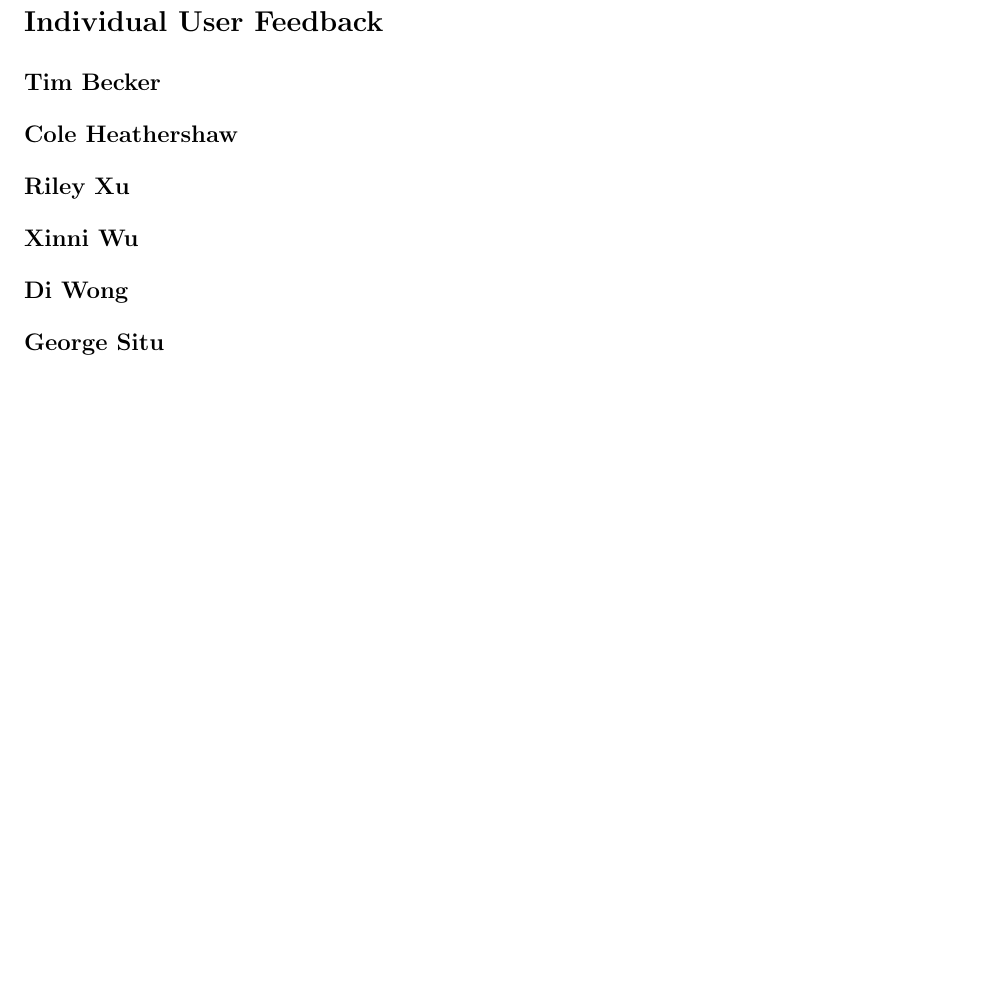
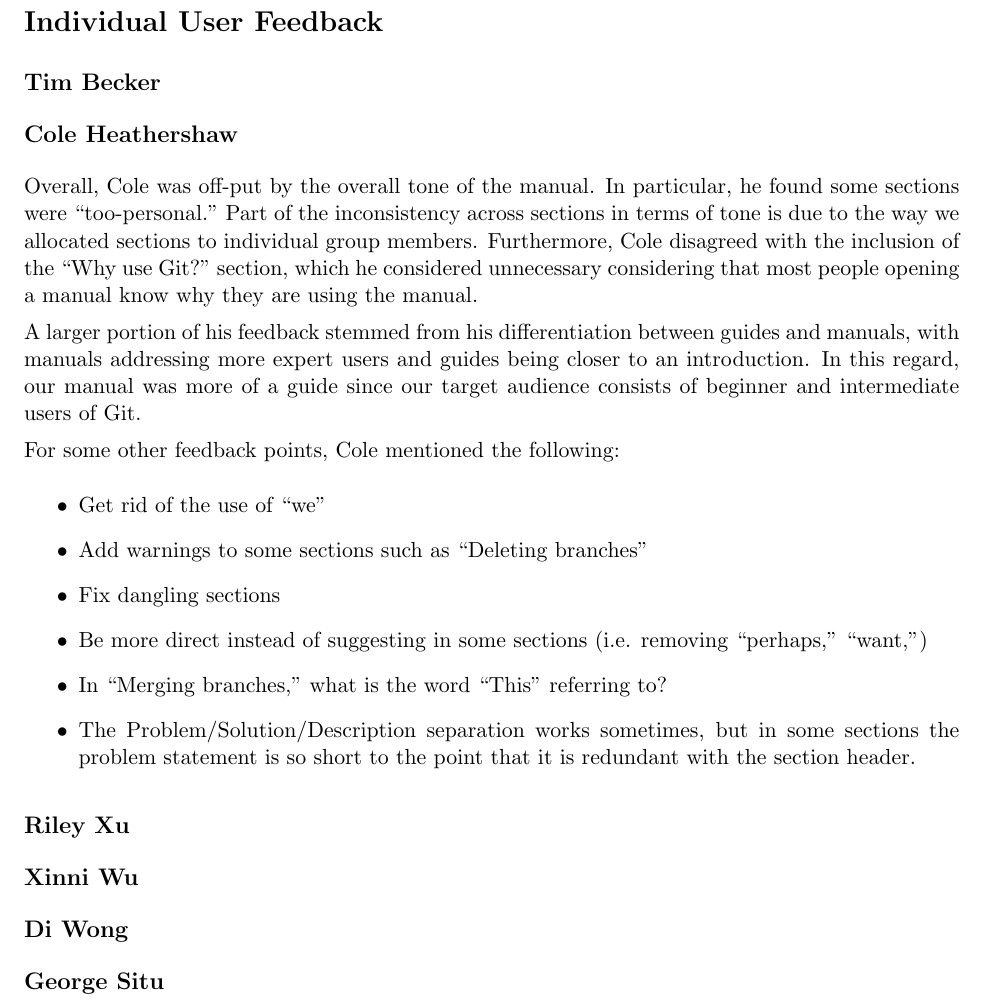
Before and after one commit to evanbergeron/wfp-p4, a LaTeX document (User Testing Report/user_testing.tex): part of page 2 of 2, cut so that both start at the same text, the shorter picture padded with empty space. Compiled offline with pdfLaTeX.

Commit message:
Add Cole's feedback to User Testing Report.

```diff
--- a/User Testing Report/user_testing.tex
+++ b/User Testing Report/user_testing.tex
@@ -65,6 +65,19 @@ We plan on testing the whole draft on our users, since it is attended to be modu
 
 \subsection*{Cole Heathershaw}
 
+Overall, Cole was off-put by the overall tone of the manual.  In particular, he found some sections were ``too-personal."  Part of the inconsistency across sections in terms of tone is due to the way we allocated sections to individual group members.  Furthermore, Cole disagreed with the inclusion of the ``Why use Git?" section, which he considered unnecessary considering that most people opening a manual know why they are using the manual.
+
+A larger portion of his feedback stemmed from his differentiation between guides and manuals, with manuals addressing more expert users and guides being closer to an introduction.  In this regard, our manual was more of a guide since our target audience consists of beginner and intermediate users of Git.
+
+For some other feedback points, Cole mentioned the following:
+\begin{itemize}
+    \item Get rid of the use of ``we"
+    \item Add warnings to some sections such as ``Deleting branches"
+    \item Fix dangling sections
+    \item Be more direct instead of suggesting in some sections (i.e. removing ``perhaps," ``want,")
+    \item In ``Merging branches," what is the word ``This" referring to?
+    \item The Problem/Solution/Description separation works sometimes, but in some sections the problem statement is so short to the point that it is redundant with the section header.
+\end{itemize}
 \subsection*{Riley Xu}
 
 \subsection*{Xinni Wu}
```
Also changed, not shown: User Testing Report/user_testing.pdf (added).
